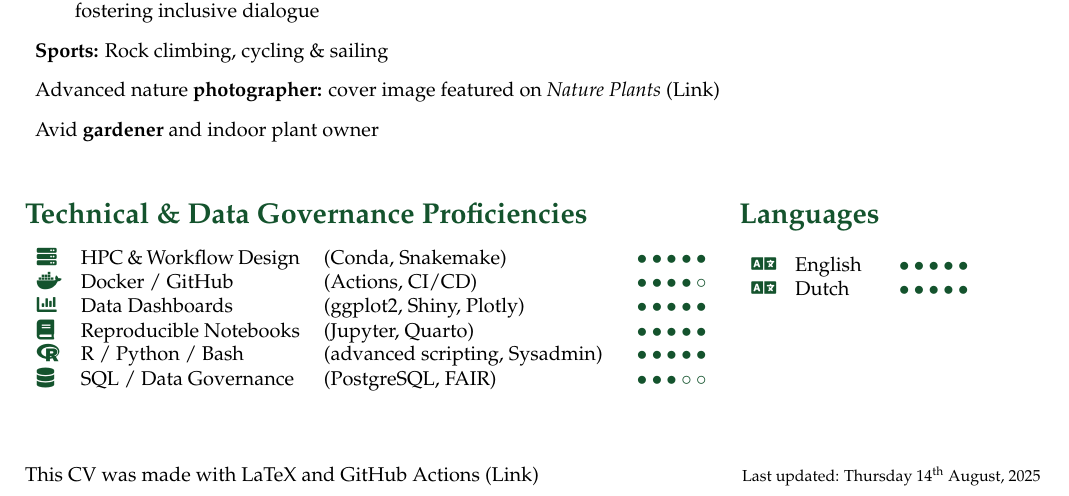
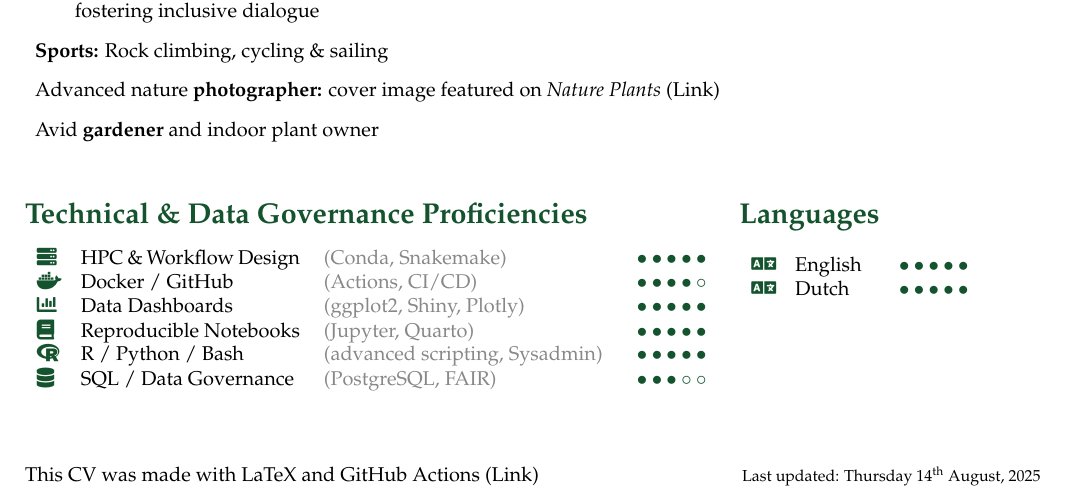
Before and after one commit to lauralwd/CV_generator, a LaTeX CV (cv.tex): part of page 2 of 2, cut so that both start at the same text. Compiled offline with pdfLaTeX.

Commit message:
friendly details in skills section

```diff
--- a/cv.tex
+++ b/cv.tex
@@ -10,6 +10,9 @@
 
 % Load branch-specific variables
 \input{vars.tex}
+
+% Define a custom gray color in your preamble (or near the top of your document)
+\definecolor{BracketGray}{HTML}{888888}
 
 %—————————————————————————————————––
 \begin{document}
@@ -231,12 +234,12 @@ contributing to governance, policy development, reproducibility initiatives, and
 \begin{minipage}[t]{0.6\textwidth}
     \GreenHeading{Technical \& Data Governance Proficiencies}
     \begin{tabular}{p{1em}p{11em}p{14.5em}r}
-      \textcolor{ForestGreen}{\faServer}   & HPC \& Workflow Design  & (Conda, Snakemake)                   & \SkillBull{$\bullet\bullet\bullet\bullet\bullet$} \\
-      \textcolor{ForestGreen}{\faDocker}   & Docker / GitHub         & (Actions, CI/CD)                     & \SkillBull{$\bullet\bullet\bullet\bullet\circ$} \\
-      \textcolor{ForestGreen}{\faChartBar} & Data Dashboards         & (ggplot2, Shiny, Plotly)              & \SkillBull{$\bullet\bullet\bullet\bullet\bullet$} \\
-      \textcolor{ForestGreen}{\faBook}     & Reproducible Notebooks  & (Jupyter, Quarto)                     & \SkillBull{$\bullet\bullet\bullet\bullet\bullet$} \\
-      \textcolor{ForestGreen}{\faRProject} & R / Python / Bash       & (advanced scripting, Sysadmin)       & \SkillBull{$\bullet\bullet\bullet\bullet\bullet$} \\
-      \textcolor{ForestGreen}{\faDatabase} & SQL / Data Governance   & (PostgreSQL, FAIR)                    & \SkillBull{$\bullet\bullet\bullet\circ\circ$} \\
+      \textcolor{ForestGreen}{\faServer}   & HPC \& Workflow Design  & \textcolor{BracketGray}{(Conda, Snakemake)}                   & \SkillBull{$\bullet\bullet\bullet\bullet\bullet$} \\
+      \textcolor{ForestGreen}{\faDocker}   & Docker / GitHub         & \textcolor{BracketGray}{(Actions, CI/CD)}                     & \SkillBull{$\bullet\bullet\bullet\bullet\circ$} \\
+      \textcolor{ForestGreen}{\faChartBar} & Data Dashboards         & \textcolor{BracketGray}{(ggplot2, Shiny, Plotly)}              & \SkillBull{$\bullet\bullet\bullet\bullet\bullet$} \\
+      \textcolor{ForestGreen}{\faBook}     & Reproducible Notebooks  & \textcolor{BracketGray}{(Jupyter, Quarto)}                     & \SkillBull{$\bullet\bullet\bullet\bullet\bullet$} \\
+      \textcolor{ForestGreen}{\faRProject} & R / Python / Bash       & \textcolor{BracketGray}{(advanced scripting, Sysadmin)}       & \SkillBull{$\bullet\bullet\bullet\bullet\bullet$} \\
+      \textcolor{ForestGreen}{\faDatabase} & SQL / Data Governance   & \textcolor{BracketGray}{(PostgreSQL, FAIR)}                    & \SkillBull{$\bullet\bullet\bullet\circ\circ$} \\
     \end{tabular}
 \end{minipage}
 \hfill
```
